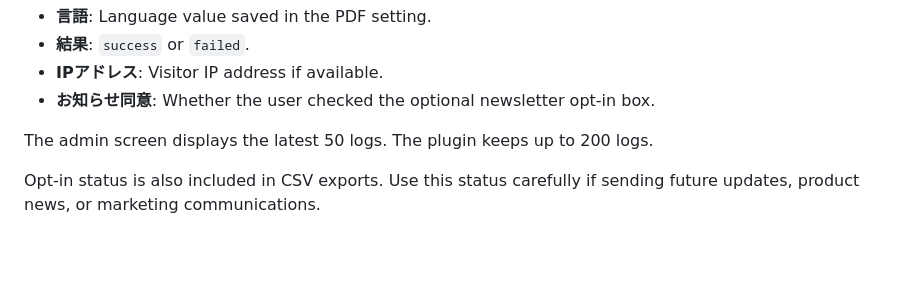
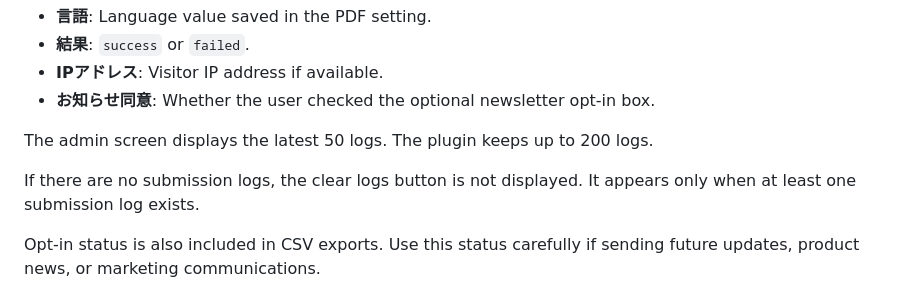
Before and after one commit to natonato73/dcj-free-pdf-mailer, a Markdown page: docs/operation-manual.md, the part around the change. Rendered like a GitHub page; blank space fills up the shorter version.

```diff
--- a/docs/operation-manual.md
+++ b/docs/operation-manual.md
@@ -163,6 +163,8 @@ Columns:
 
 The admin screen displays the latest 50 logs. The plugin keeps up to 200 logs.
 
+If there are no submission logs, the clear logs button is not displayed. It appears only when at least one submission log exists.
+
 Opt-in status is also included in CSV exports. Use this status carefully if sending future updates, product news, or marketing communications.
 
 ## 12. CSV Export
```
Also changed, not shown: docs/operation-manual-ja.md (+2 -0 lines), docs/release-checklist.md (+2 -0 lines).
